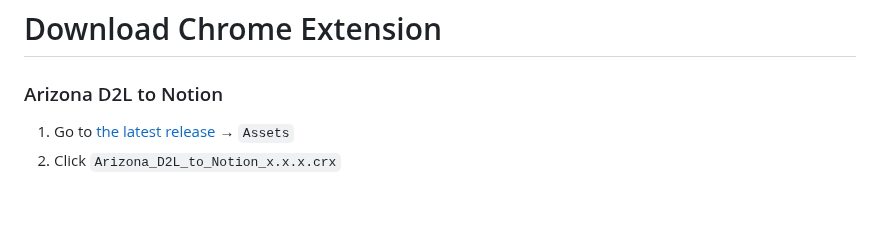
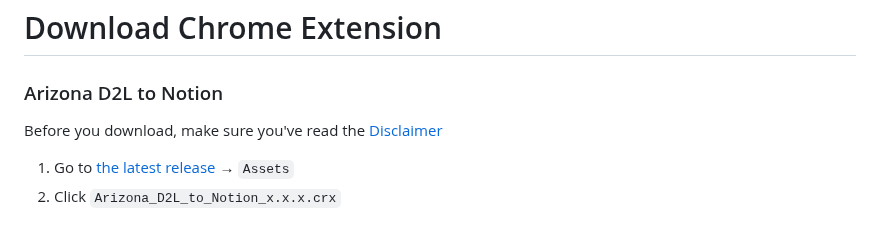
Before and after one commit to buttonbugs/Arizona-D2L-to-Notion, a Markdown page: README.md, the part around the change. GitHub-like rendering; blank space fills up the shorter version.

```diff
--- a/README.md
+++ b/README.md
@@ -37,6 +37,7 @@ View what to do in your [calendar](https://www.notion.com/help/calendars)
 
 # Download Chrome Extension
 ### Arizona D2L to Notion
+Before you download, make sure you've read the [Disclaimer](#disclaimer)
 1. Go to [the latest release](https://github.com/buttonbugs/Arizona-D2L-to-Notion/releases) &rarr; `Assets`
 2. Click `Arizona_D2L_to_Notion_x.x.x.crx`
 
```
